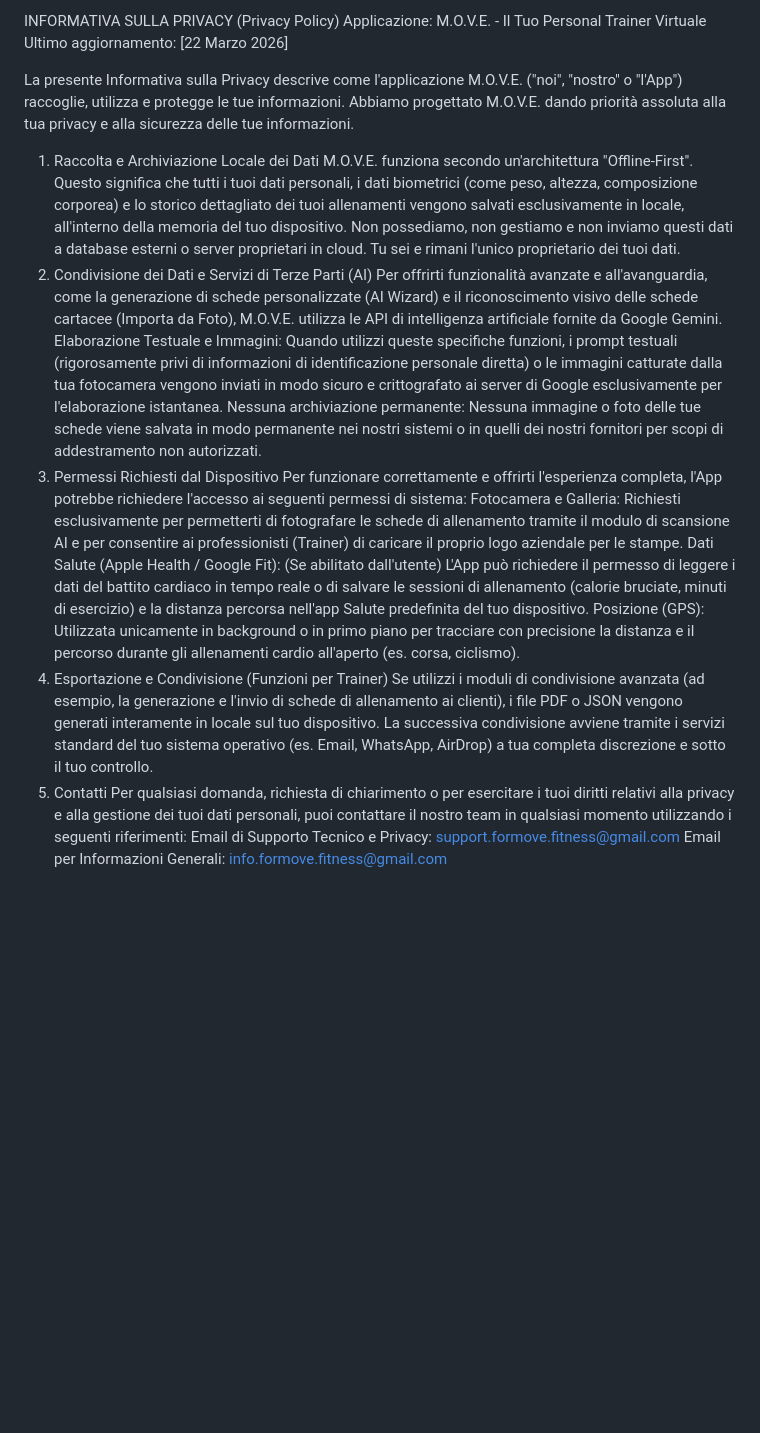
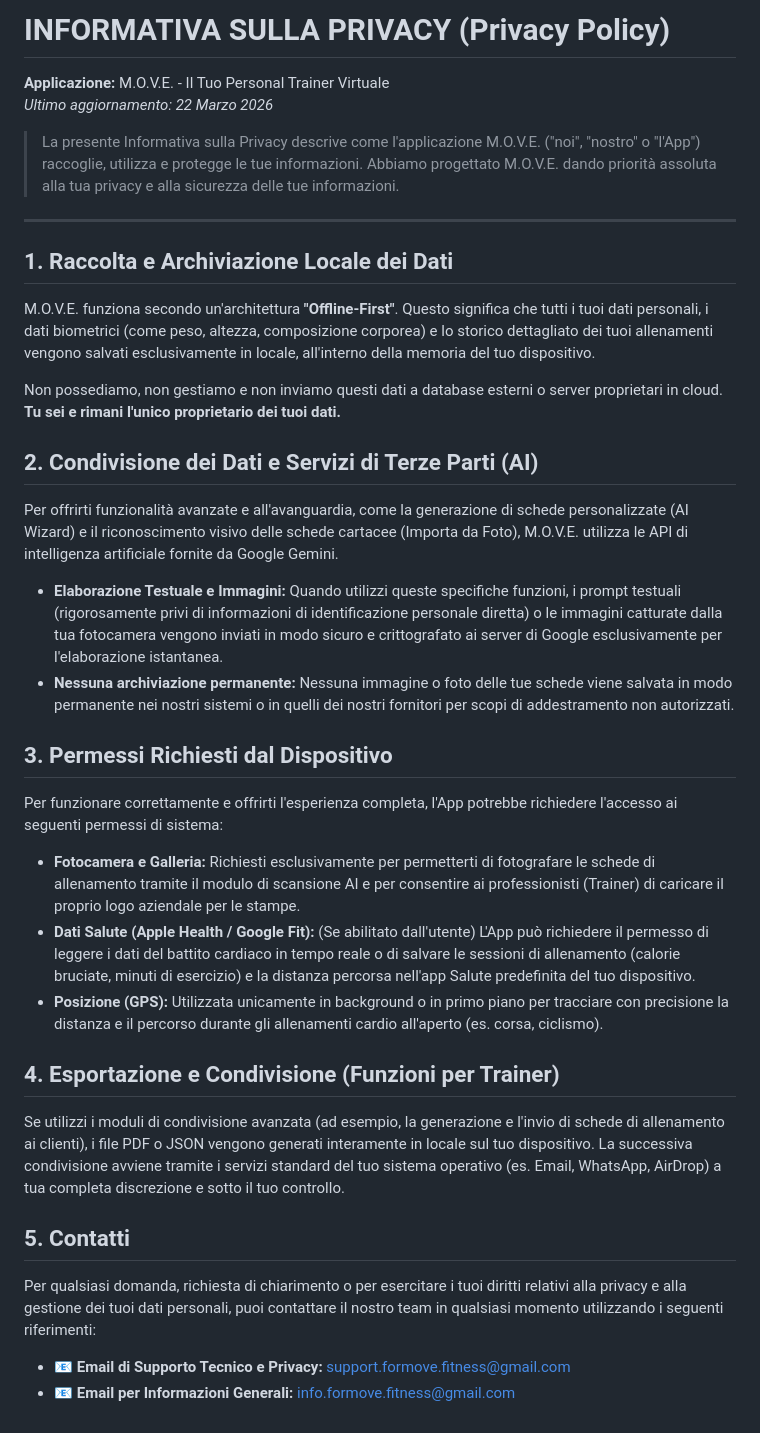
Before and after one commit to Maufer58/MOVE-Privacy, a Markdown page: README.md, the part around the change. Drawn GitHub-style; blank space fills up the shorter version.

Commit message:
Revise privacy policy layout and details
Updated the privacy policy formatting and content for clarity and consistency.

```diff
--- a/README.md
+++ b/README.md
@@ -1,22 +1,35 @@
-INFORMATIVA SULLA PRIVACY (Privacy Policy)
-Applicazione: M.O.V.E. - Il Tuo Personal Trainer Virtuale Ultimo aggiornamento: [22 Marzo 2026]
+# INFORMATIVA SULLA PRIVACY (Privacy Policy)
 
-La presente Informativa sulla Privacy descrive come l'applicazione M.O.V.E. ("noi", "nostro" o "l'App") raccoglie, utilizza e protegge le tue informazioni. Abbiamo progettato M.O.V.E. dando priorità assoluta alla tua privacy e alla sicurezza delle tue informazioni.
-1. Raccolta e Archiviazione Locale dei Dati
-M.O.V.E. funziona secondo un'architettura "Offline-First". Questo significa che tutti i tuoi dati personali, i dati biometrici (come peso, altezza, composizione corporea) e lo storico dettagliato dei tuoi allenamenti vengono salvati esclusivamente in locale, all'interno della memoria del tuo dispositivo.
-Non possediamo, non gestiamo e non inviamo questi dati a database esterni o server proprietari in cloud. Tu sei e rimani l'unico proprietario dei tuoi dati.
-2. Condivisione dei Dati e Servizi di Terze Parti (AI)
+**Applicazione:** M.O.V.E. - Il Tuo Personal Trainer Virtuale
+*Ultimo aggiornamento: 22 Marzo 2026*
+
+> La presente Informativa sulla Privacy descrive come l'applicazione M.O.V.E. ("noi", "nostro" o "l'App") raccoglie, utilizza e protegge le tue informazioni. Abbiamo progettato M.O.V.E. dando priorità assoluta alla tua privacy e alla sicurezza delle tue informazioni.
+
+---
+
+## 1. Raccolta e Archiviazione Locale dei Dati
+M.O.V.E. funziona secondo un'architettura **"Offline-First"**. Questo significa che tutti i tuoi dati personali, i dati biometrici (come peso, altezza, composizione corporea) e lo storico dettagliato dei tuoi allenamenti vengono salvati esclusivamente in locale, all'interno della memoria del tuo dispositivo.
+
+Non possediamo, non gestiamo e non inviamo questi dati a database esterni o server proprietari in cloud. **Tu sei e rimani l'unico proprietario dei tuoi dati.**
+
+## 2. Condivisione dei Dati e Servizi di Terze Parti (AI)
 Per offrirti funzionalità avanzate e all'avanguardia, come la generazione di schede personalizzate (AI Wizard) e il riconoscimento visivo delle schede cartacee (Importa da Foto), M.O.V.E. utilizza le API di intelligenza artificiale fornite da Google Gemini.
-Elaborazione Testuale e Immagini: Quando utilizzi queste specifiche funzioni, i prompt testuali (rigorosamente privi di informazioni di identificazione personale diretta) o le immagini catturate dalla tua fotocamera vengono inviati in modo sicuro e crittografato ai server di Google esclusivamente per l'elaborazione istantanea.
-Nessuna archiviazione permanente: Nessuna immagine o foto delle tue schede viene salvata in modo permanente nei nostri sistemi o in quelli dei nostri fornitori per scopi di addestramento non autorizzati.
-3. Permessi Richiesti dal Dispositivo
+
+* **Elaborazione Testuale e Immagini:** Quando utilizzi queste specifiche funzioni, i prompt testuali (rigorosamente privi di informazioni di identificazione personale diretta) o le immagini catturate dalla tua fotocamera vengono inviati in modo sicuro e crittografato ai server di Google esclusivamente per l'elaborazione istantanea.
+* **Nessuna archiviazione permanente:** Nessuna immagine o foto delle tue schede viene salvata in modo permanente nei nostri sistemi o in quelli dei nostri fornitori per scopi di addestramento non autorizzati.
+
+## 3. Permessi Richiesti dal Dispositivo
 Per funzionare correttamente e offrirti l'esperienza completa, l'App potrebbe richiedere l'accesso ai seguenti permessi di sistema:
-Fotocamera e Galleria: Richiesti esclusivamente per permetterti di fotografare le schede di allenamento tramite il modulo di scansione AI e per consentire ai professionisti (Trainer) di caricare il proprio logo aziendale per le stampe.
-Dati Salute (Apple Health / Google Fit): (Se abilitato dall'utente) L'App può richiedere il permesso di leggere i dati del battito cardiaco in tempo reale o di salvare le sessioni di allenamento (calorie bruciate, minuti di esercizio) e la distanza percorsa nell'app Salute predefinita del tuo dispositivo.
-Posizione (GPS): Utilizzata unicamente in background o in primo piano per tracciare con precisione la distanza e il percorso durante gli allenamenti cardio all'aperto (es. corsa, ciclismo).
-4. Esportazione e Condivisione (Funzioni per Trainer)
+
+* **Fotocamera e Galleria:** Richiesti esclusivamente per permetterti di fotografare le schede di allenamento tramite il modulo di scansione AI e per consentire ai professionisti (Trainer) di caricare il proprio logo aziendale per le stampe.
+* **Dati Salute (Apple Health / Google Fit):** (Se abilitato dall'utente) L'App può richiedere il permesso di leggere i dati del battito cardiaco in tempo reale o di salvare le sessioni di allenamento (calorie bruciate, minuti di esercizio) e la distanza percorsa nell'app Salute predefinita del tuo dispositivo.
+* **Posizione (GPS):** Utilizzata unicamente in background o in primo piano per tracciare con precisione la distanza e il percorso durante gli allenamenti cardio all'aperto (es. corsa, ciclismo).
+
+## 4. Esportazione e Condivisione (Funzioni per Trainer)
 Se utilizzi i moduli di condivisione avanzata (ad esempio, la generazione e l'invio di schede di allenamento ai clienti), i file PDF o JSON vengono generati interamente in locale sul tuo dispositivo. La successiva condivisione avviene tramite i servizi standard del tuo sistema operativo (es. Email, WhatsApp, AirDrop) a tua completa discrezione e sotto il tuo controllo.
-5. Contatti
+
+## 5. Contatti
 Per qualsiasi domanda, richiesta di chiarimento o per esercitare i tuoi diritti relativi alla privacy e alla gestione dei tuoi dati personali, puoi contattare il nostro team in qualsiasi momento utilizzando i seguenti riferimenti:
-Email di Supporto Tecnico e Privacy: support.formove.fitness@gmail.com
-Email per Informazioni Generali: info.formove.fitness@gmail.com
+
+* 📧 **Email di Supporto Tecnico e Privacy:** [support.formove.fitness@gmail.com](mailto:support.formove.fitness@gmail.com)
+* 📧 **Email per Informazioni Generali:** [info.formove.fitness@gmail.com](mailto:info.formove.fitness@gmail.com)
```
